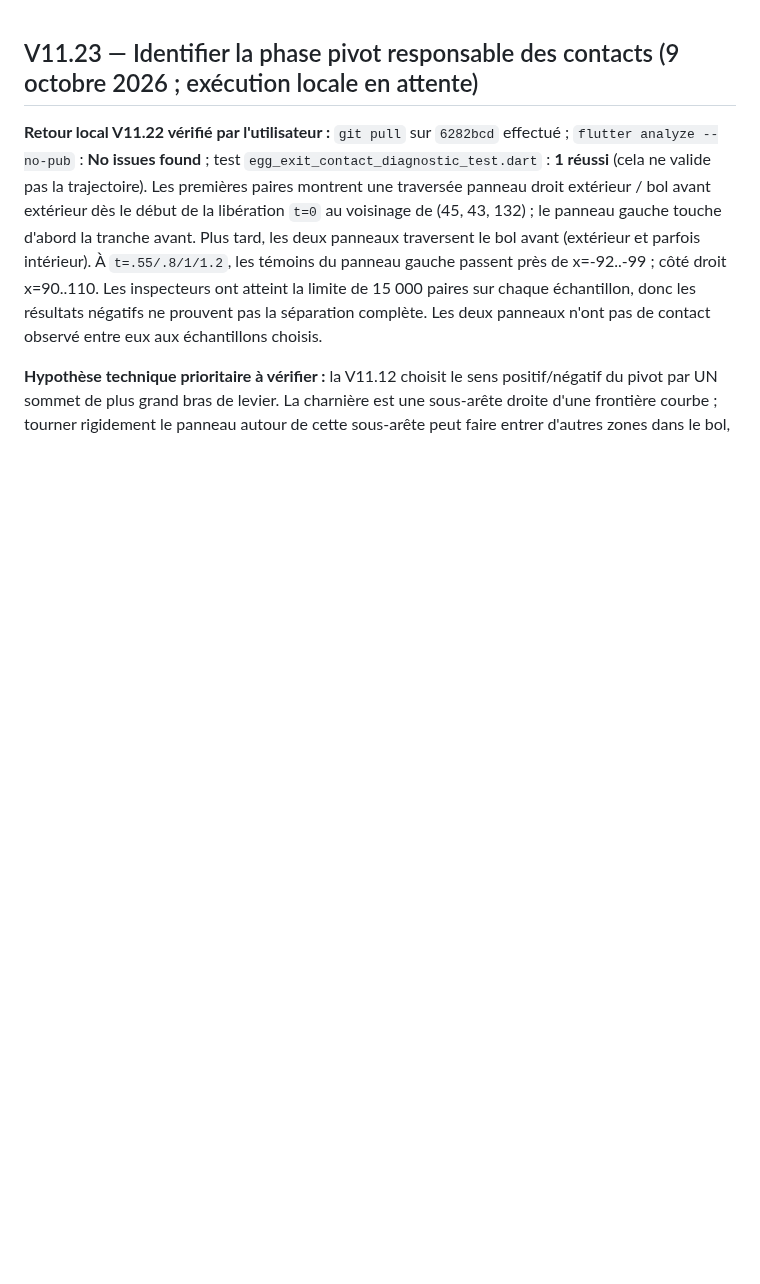
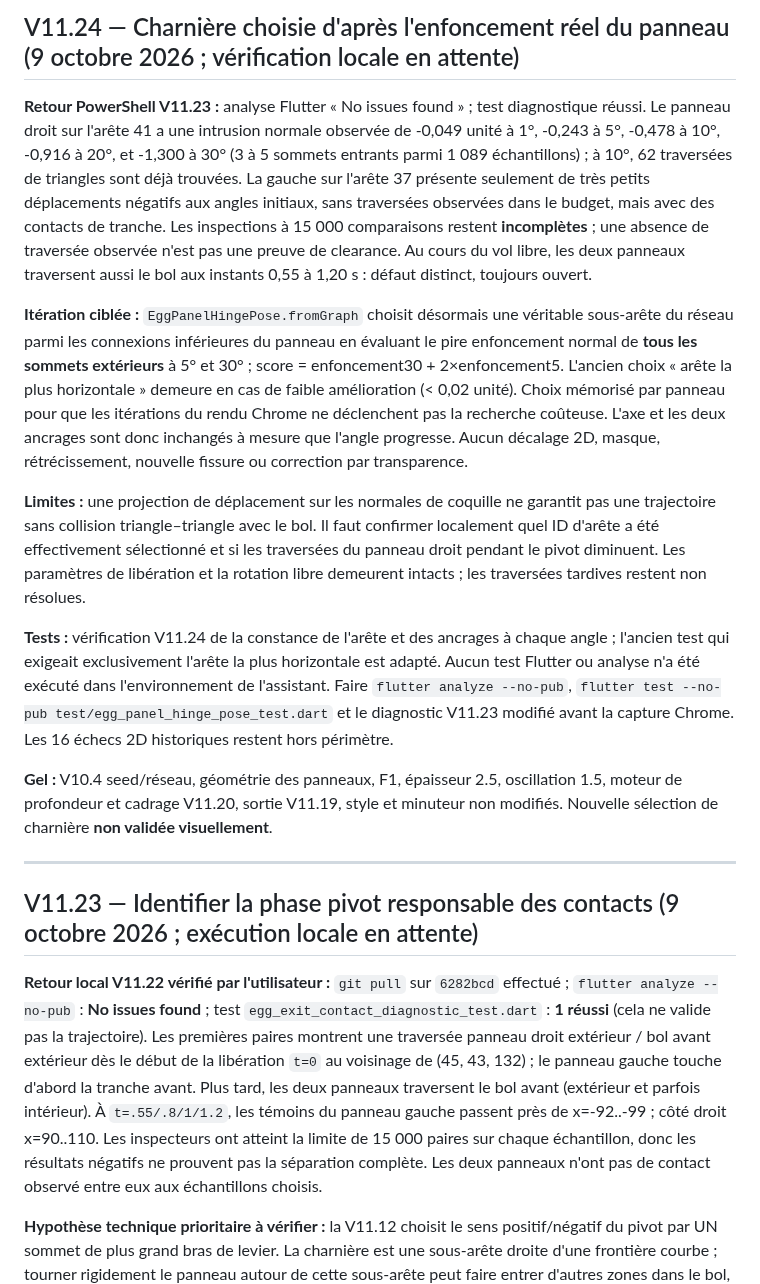
Before and after one commit to yoshimoot/Eclosion, a Markdown page: PROGRESS.md, the part around the change. Drawn GitHub-style; blank space fills up the shorter version.

Commit message:
Document V11.24 hinge scoring and unverified collision state

```diff
--- a/PROGRESS.md
+++ b/PROGRESS.md
@@ -1,3 +1,17 @@
+## V11.24 — Charnière choisie d'après l'enfoncement réel du panneau (9 octobre 2026 ; vérification locale en attente)
+
+**Retour PowerShell V11.23 :** analyse Flutter « No issues found » ; test diagnostique réussi. Le panneau droit sur l'arête 41 a une intrusion normale observée de -0,049 unité à 1°, -0,243 à 5°, -0,478 à 10°, -0,916 à 20°, et -1,300 à 30° (3 à 5 sommets entrants parmi 1 089 échantillons) ; à 10°, 62 traversées de triangles sont déjà trouvées. La gauche sur l'arête 37 présente seulement de très petits déplacements négatifs aux angles initiaux, sans traversées observées dans le budget, mais avec des contacts de tranche. Les inspections à 15 000 comparaisons restent **incomplètes** ; une absence de traversée observée n'est pas une preuve de clearance. Au cours du vol libre, les deux panneaux traversent aussi le bol aux instants 0,55 à 1,20 s : défaut distinct, toujours ouvert.
+
+**Itération ciblée :** `EggPanelHingePose.fromGraph` choisit désormais une véritable sous-arête du réseau parmi les connexions inférieures du panneau en évaluant le pire enfoncement normal de **tous les sommets extérieurs** à 5° et 30° ; score = enfoncement30 + 2×enfoncement5. L'ancien choix « arête la plus horizontale » demeure en cas de faible amélioration (< 0,02 unité). Choix mémorisé par panneau pour que les itérations du rendu Chrome ne déclenchent pas la recherche coûteuse. L'axe et les deux ancrages sont donc inchangés à mesure que l'angle progresse. Aucun décalage 2D, masque, rétrécissement, nouvelle fissure ou correction par transparence.
+
+**Limites :** une projection de déplacement sur les normales de coquille ne garantit pas une trajectoire sans collision triangle–triangle avec le bol. Il faut confirmer localement quel ID d'arête a été effectivement sélectionné et si les traversées du panneau droit pendant le pivot diminuent. Les paramètres de libération et la rotation libre demeurent intacts ; les traversées tardives restent non résolues.
+
+**Tests :** vérification V11.24 de la constance de l'arête et des ancrages à chaque angle ; l'ancien test qui exigeait exclusivement l'arête la plus horizontale est adapté. Aucun test Flutter ou analyse n'a été exécuté dans l'environnement de l'assistant. Faire `flutter analyze --no-pub`, `flutter test --no-pub test/egg_panel_hinge_pose_test.dart` et le diagnostic V11.23 modifié avant la capture Chrome. Les 16 échecs 2D historiques restent hors périmètre.
+
+**Gel :** V10.4 seed/réseau, géométrie des panneaux, F1, épaisseur 2.5, oscillation 1.5, moteur de profondeur et cadrage V11.20, sortie V11.19, style et minuteur non modifiés. Nouvelle sélection de charnière **non validée visuellement**.
+
+---
+
 ## V11.23 — Identifier la phase pivot responsable des contacts (9 octobre 2026 ; exécution locale en attente)
 
 **Retour local V11.22 vérifié par l'utilisateur :** `git pull` sur `6282bcd` effectué ; `flutter analyze --no-pub` : **No issues found** ; test `egg_exit_contact_diagnostic_test.dart` : **1 réussi** (cela ne valide pas la trajectoire). Les premières paires montrent une traversée panneau droit extérieur / bol avant extérieur dès le début de la libération `t=0` au voisinage de (45, 43, 132) ; le panneau gauche touche d'abord la tranche avant. Plus tard, les deux panneaux traversent le bol avant (extérieur et parfois intérieur). À `t=.55/.8/1/1.2`, les témoins du panneau gauche passent près de x=-92..-99 ; côté droit x=90..110. Les inspecteurs ont atteint la limite de 15 000 paires sur chaque échantillon, donc les résultats négatifs ne prouvent pas la séparation complète. Les deux panneaux n'ont pas de contact observé entre eux aux échantillons choisis.
```
